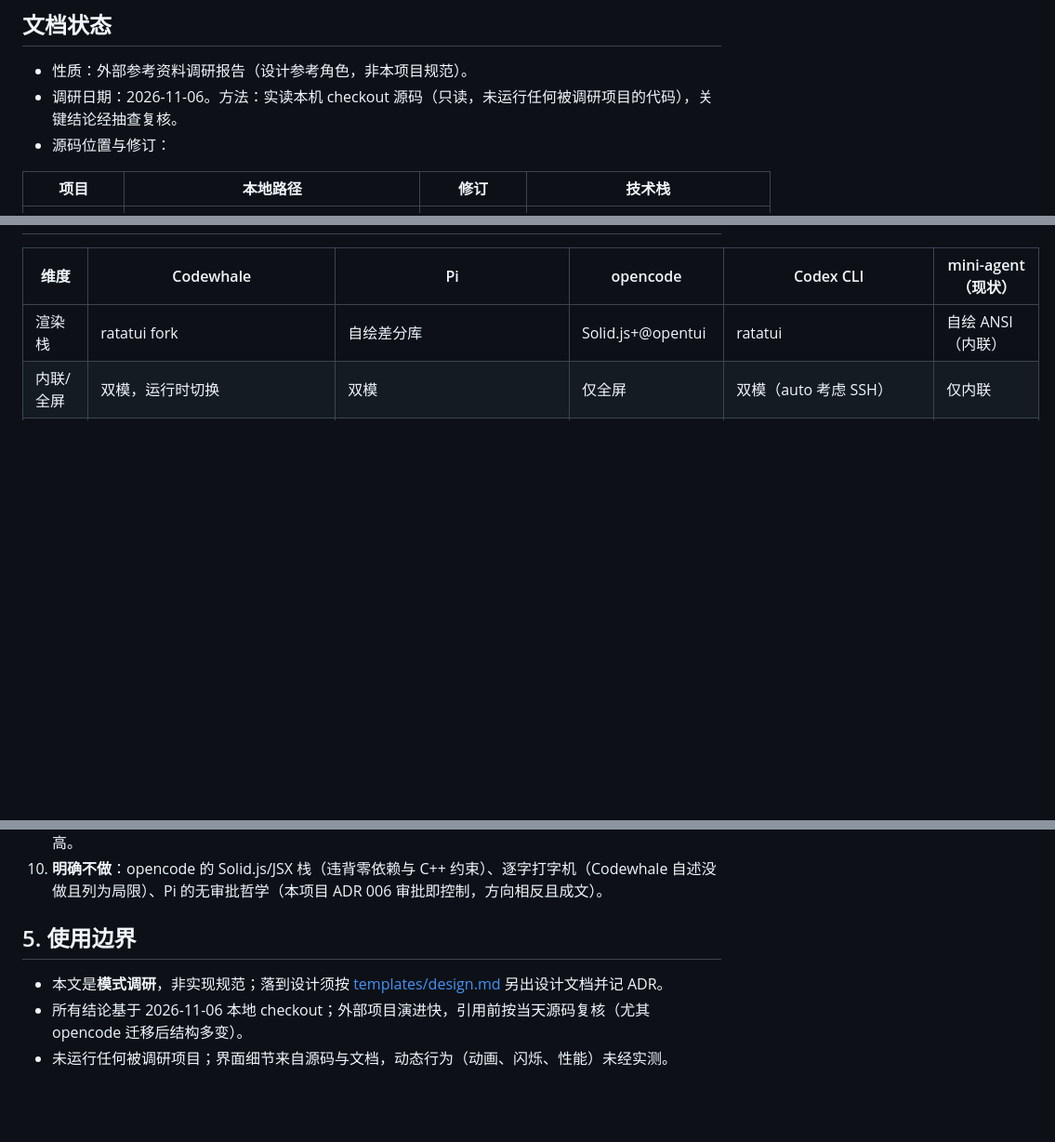
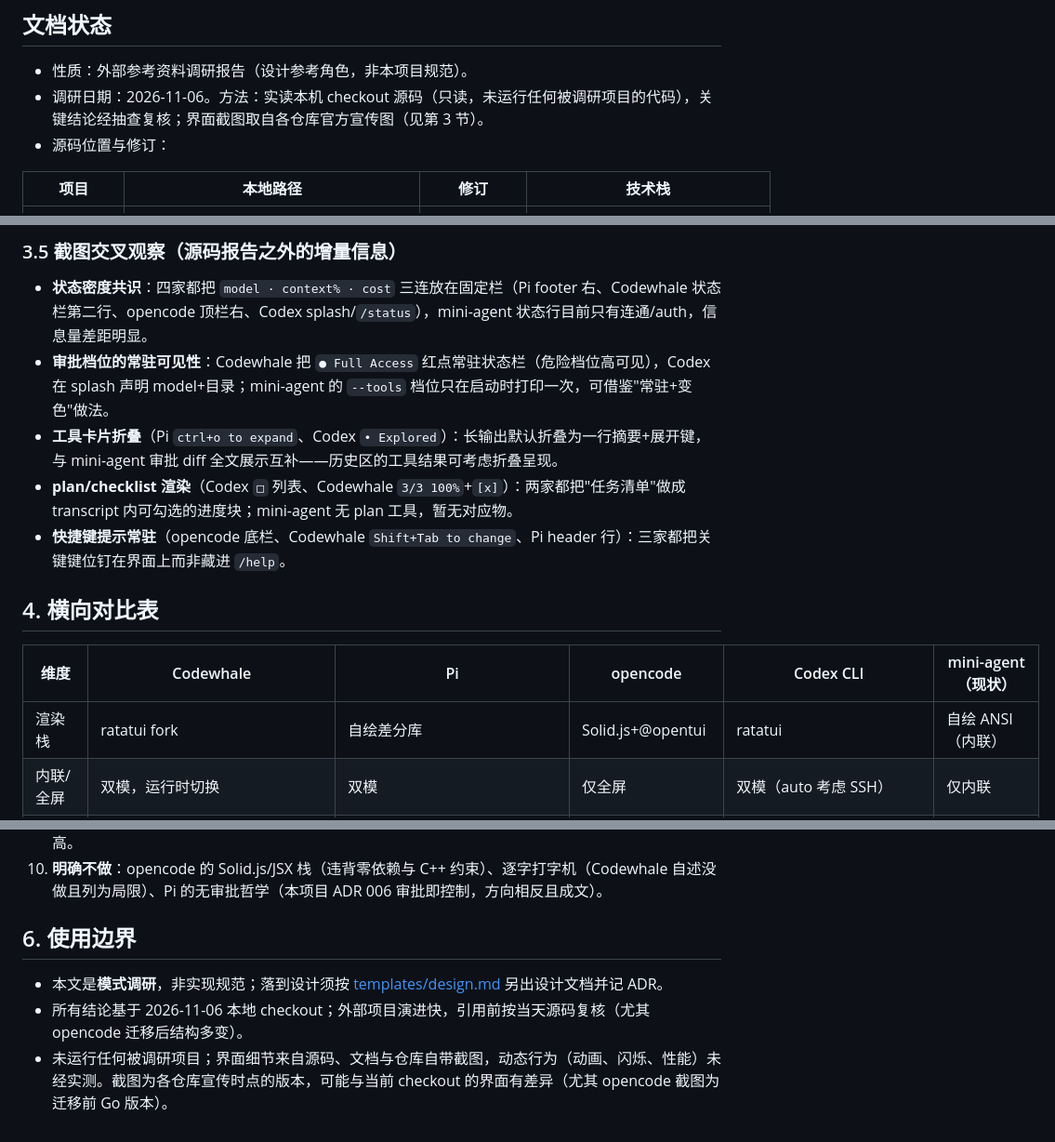
Before and after one commit to Lethe-cc/mini-agent, a Markdown page: docs/references/tui-agent-ui-survey.md, 3 parts joined by grey strips. Shown at 93% size. Drawn GitHub-style; blank space fills up the shorter version.

```diff
--- a/docs/references/tui-agent-ui-survey.md
+++ b/docs/references/tui-agent-ui-survey.md
@@ -3,7 +3,7 @@
 ## 文档状态
 
 - 性质：外部参考资料调研报告（设计参考角色，非本项目规范）。
-- 调研日期：2026-11-06。方法：实读本机 checkout 源码（只读，未运行任何被调研项目的代码），关键结论经抽查复核。
+- 调研日期：2026-11-06。方法：实读本机 checkout 源码（只读，未运行任何被调研项目的代码），关键结论经抽查复核；界面截图取自各仓库官方宣传图（见第 3 节）。
 - 源码位置与修订：
 
 | 项目 | 本地路径 | 修订 | 技术栈 |
@@ -80,3 +107,12 @@
+### 3.5 截图交叉观察（源码报告之外的增量信息）
+
+- **状态密度共识**：四家都把 `model · context% · cost` 三连放在固定栏（Pi footer 右、Codewhale 状态栏第二行、opencode 顶栏右、Codex splash/`/status`），mini-agent 状态行目前只有连通/auth，信息量差距明显。
+- **审批档位的常驻可见性**：Codewhale 把 `● Full Access` 红点常驻状态栏（危险档位高可见），Codex 在 splash 声明 model+目录；mini-agent 的 `--tools` 档位只在启动时打印一次，可借鉴"常驻+变色"做法。
+- **工具卡片折叠**（Pi `ctrl+o to expand`、Codex `• Explored`）：长输出默认折叠为一行摘要+展开键，与 mini-agent 审批 diff 全文展示互补——历史区的工具结果可考虑折叠呈现。
+- **plan/checklist 渲染**（Codex `□` 列表、Codewhale `3/3 100%`+`[x]`）：两家都把"任务清单"做成 transcript 内可勾选的进度块；mini-agent 无 plan 工具，暂无对应物。
+- **快捷键提示常驻**（opencode 底栏、Codewhale `Shift+Tab to change`、Pi header 行）：三家都把关键键位钉在界面上而非藏进 `/help`。
+
+## 4. 横向对比表
 
 | 维度 | Codewhale | Pi | opencode | Codex CLI | mini-agent（现状） |
 | --- | --- | --- | --- | --- | --- |
@@ -106,8 +142,8 @@
 9. **status line 项目可配**（Codex）：本项目状态行已有连通标志/auth 状态，做成 `config` 数组成本不高。
 10. **明确不做**：opencode 的 Solid.js/JSX 栈（违背零依赖与 C++ 约束）、逐字打字机（Codewhale 自述没做且列为局限）、Pi 的无审批哲学（本项目 ADR 006 审批即控制，方向相反且成文）。
 
-## 5. 使用边界
+## 6. 使用边界
 
 - 本文是**模式调研**，非实现规范；落到设计须按 [templates/design.md](../../templates/design.md) 另出设计文档并记 ADR。
 - 所有结论基于 2026-11-06 本地 checkout；外部项目演进快，引用前按当天源码复核（尤其 opencode 迁移后结构多变）。
-- 未运行任何被调研项目；界面细节来自源码与文档，动态行为（动画、闪烁、性能）未经实测。
+- 未运行任何被调研项目；界面细节来自源码、文档与仓库自带截图，动态行为（动画、闪烁、性能）未经实测。截图为各仓库宣传时点的版本，可能与当前 checkout 的界面有差异（尤其 opencode 截图为迁移前 Go 版本）。
```
Also changed, not shown: other parts of docs/references/tui-agent-ui-survey.md (+29 -2 lines), docs/references/images/codewhale-tui.png (added), docs/references/images/codex-cli-tui.png (added), docs/references/images/opencode-tui.png (added), docs/references/images/pi-tui.png (added).
